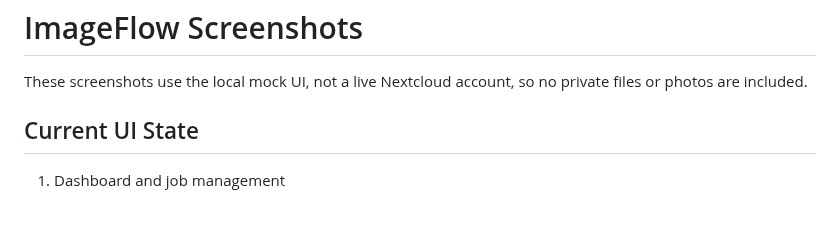
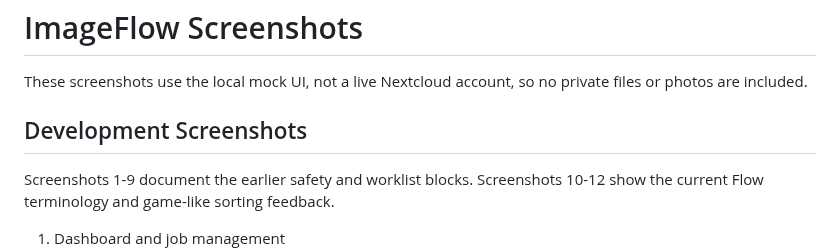
Before and after one commit to desCo323/ImageFlow, a Markdown page: imageflow/docs/SCREENSHOTS.md, the part around one of its changes. Rendered like a GitHub page; blank space fills up the shorter version.

```diff
--- a/imageflow/docs/SCREENSHOTS.md
+++ b/imageflow/docs/SCREENSHOTS.md
@@ -2,7 +2,9 @@
 
 These screenshots use the local mock UI, not a live Nextcloud account, so no private files or photos are included.
 
-## Current UI State
+## Development Screenshots
+
+Screenshots 1-9 document the earlier safety and worklist blocks. Screenshots 10-12 show the current Flow terminology and game-like sorting feedback.
 
 1. Dashboard and job management
    ![Dashboard and job management](screenshots/01-dashboard-jobs.png)
```
Also changed, not shown: other parts of imageflow/docs/SCREENSHOTS.md (+9 -0 lines), imageflow/docs/USER_GUIDE.md (+15 -13 lines), imageflow/docs/screenshots/10-flow-dashboard.png (added), imageflow/docs/screenshots/11-sort-flow-gameplay.png (added), imageflow/docs/screenshots/12-flow-feedback-burst.png (added), 5 other files.
